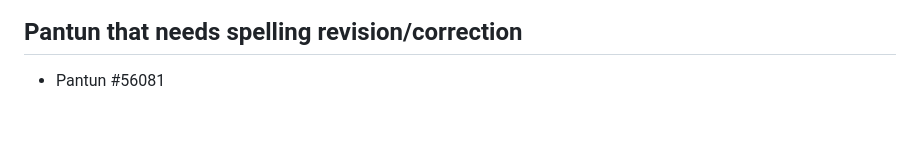
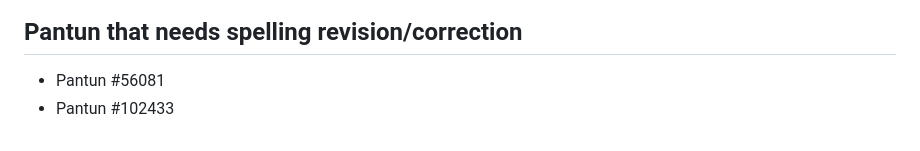
Before and after one commit to irfanzainudin/pantunis-api, a Markdown page: api/db/NOTE.md, the part around the change. Drawn GitHub-style.

Commit message:
[WIP] spelling revision/correction #2

```diff
--- a/api/db/NOTE.md
+++ b/api/db/NOTE.md
@@ -220,3 +220,4 @@ Index: 40
 ## Pantun that needs spelling revision/correction
 
 - Pantun #56081
+- Pantun #102433
```
